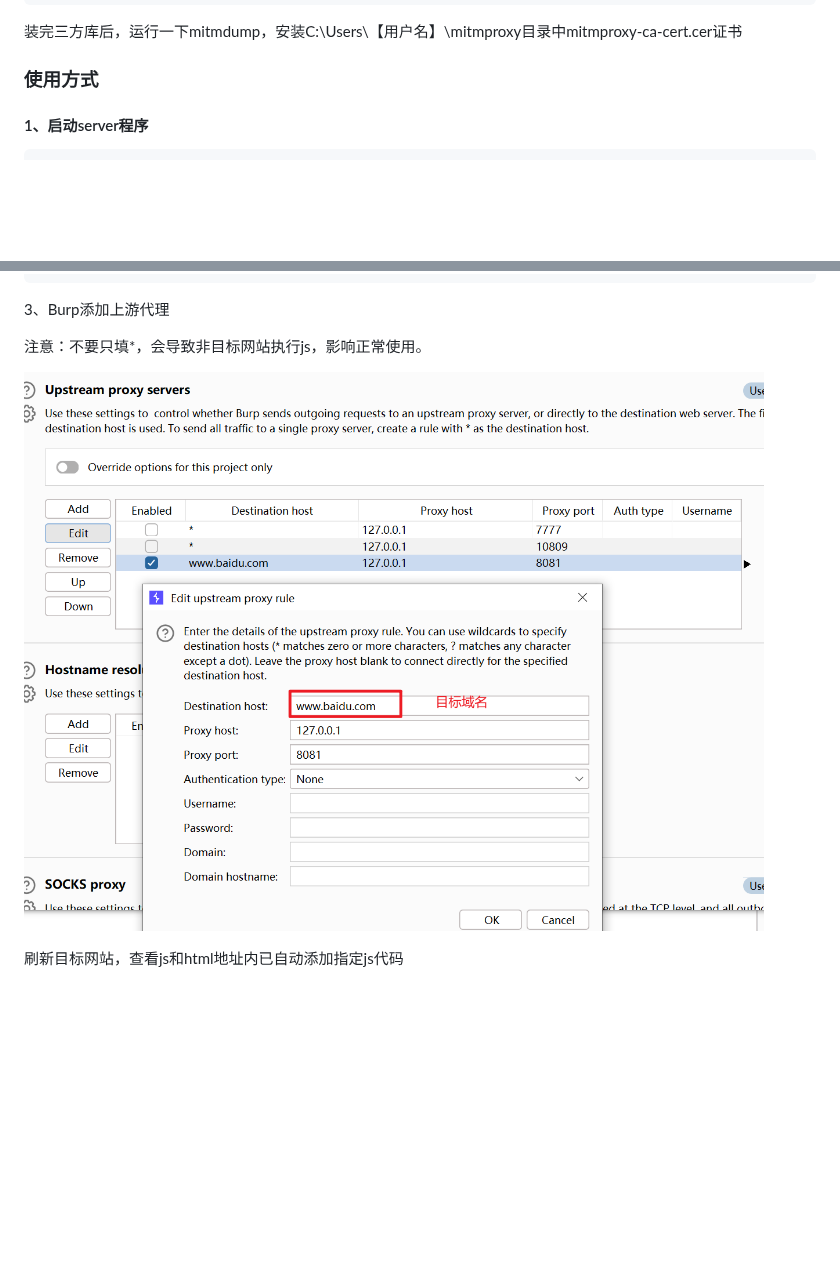
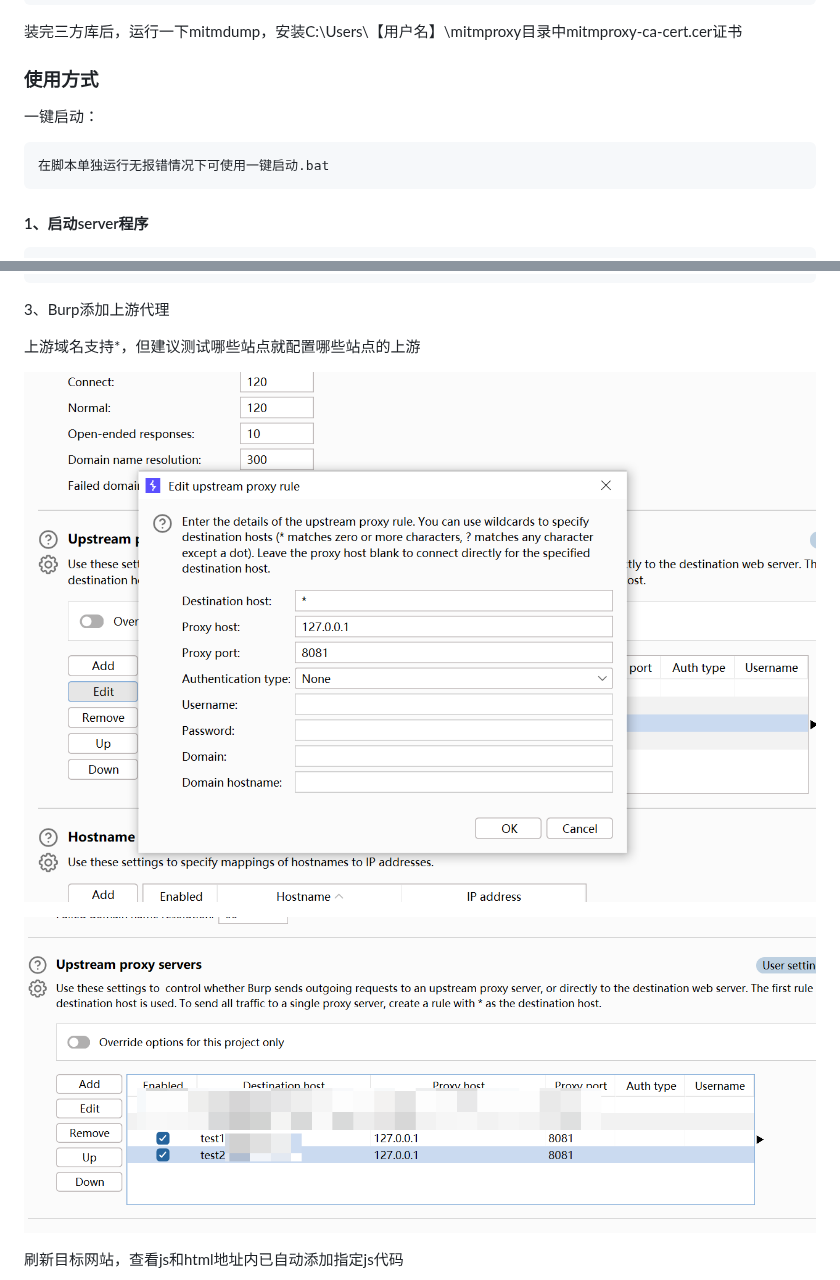
Before and after one commit to Ecalose/Botgate_bypass, a Markdown page: README.md, 2 parts joined by grey strips. Drawn GitHub-style; pictures changed too: assets/image-20240415140549082.png (deleted), assets/image-20240626113112236.png (added), assets/image-20240626113903555.png (added); blank space fills up the shorter version.

````diff
--- a/README.md
+++ b/README.md
@@ -56,6 +56,12 @@ python3环境
 
 ### 使用方式
 
+一键启动：
+
+```
+在脚本单独运行无报错情况下可使用一键启动.bat
+```
+
 #### 1、启动server程序
 
 ```
@@ -84,9 +90,11 @@ mitmdump_start.bat
 
 3、Burp添加上游代理
 
-注意：不要只填*，会导致非目标网站执行js，影响正常使用。
+上游域名支持*，但建议测试哪些站点就配置哪些站点的上游
 
-![image-20240415140549082](./assets/image-20240415140549082.png)
+![image-20240626113112236](./assets/image-20240626113112236.png)
+
+![image-20240626113903555](./assets/image-20240626113903555.png)
 
 刷新目标网站，查看js和html地址内已自动添加指定js代码
 
````
Also changed, not shown: 2 other files.
